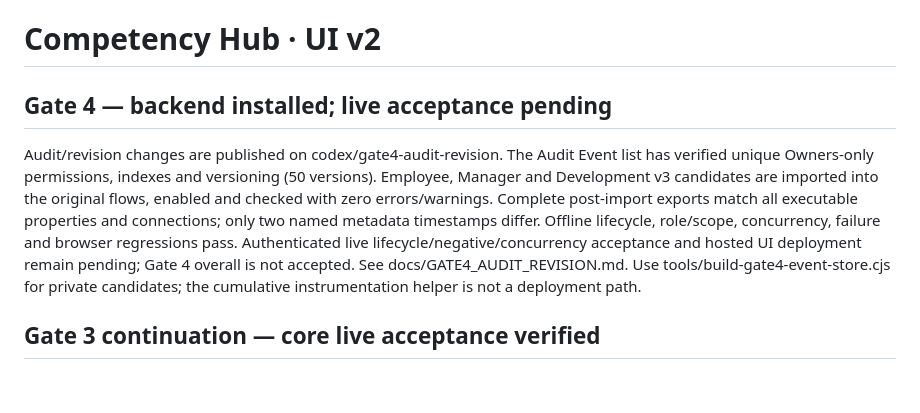
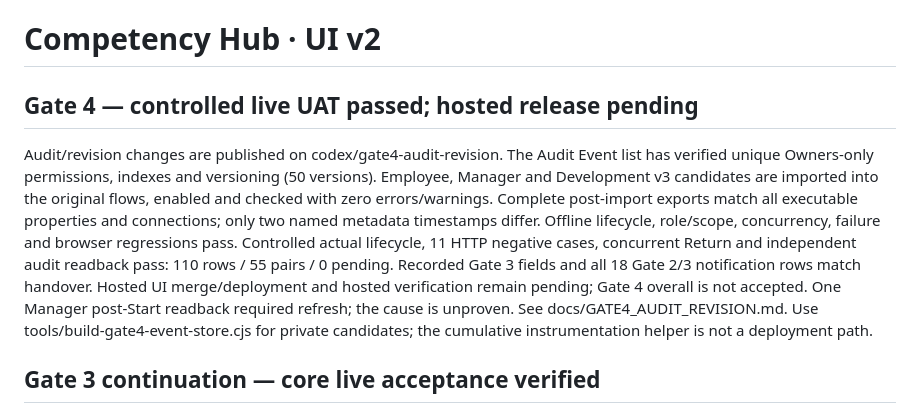
Before and after one commit to took13/competency-app, a Markdown page: README.md, the part around the change. Rendered like a GitHub page; blank space fills up the shorter version.

Commit message:
docs: record Gate 4 actual audit lifecycle and live UAT evidence

```diff
--- a/README.md
+++ b/README.md
@@ -1,8 +1,8 @@
 # Competency Hub · UI v2
 
-## Gate 4 — backend installed; live acceptance pending
+## Gate 4 — controlled live UAT passed; hosted release pending
 
-Audit/revision changes are published on codex/gate4-audit-revision. The Audit Event list has verified unique Owners-only permissions, indexes and versioning (50 versions). Employee, Manager and Development v3 candidates are imported into the original flows, enabled and checked with zero errors/warnings. Complete post-import exports match all executable properties and connections; only two named metadata timestamps differ. Offline lifecycle, role/scope, concurrency, failure and browser regressions pass. Authenticated live lifecycle/negative/concurrency acceptance and hosted UI deployment remain pending; Gate 4 overall is not accepted. See docs/GATE4_AUDIT_REVISION.md. Use tools/build-gate4-event-store.cjs for private candidates; the cumulative instrumentation helper is not a deployment path.
+Audit/revision changes are published on codex/gate4-audit-revision. The Audit Event list has verified unique Owners-only permissions, indexes and versioning (50 versions). Employee, Manager and Development v3 candidates are imported into the original flows, enabled and checked with zero errors/warnings. Complete post-import exports match all executable properties and connections; only two named metadata timestamps differ. Offline lifecycle, role/scope, concurrency, failure and browser regressions pass. Controlled actual lifecycle, 11 HTTP negative cases, concurrent Return and independent audit readback pass: 110 rows / 55 pairs / 0 pending. Recorded Gate 3 fields and all 18 Gate 2/3 notification rows match handover. Hosted UI merge/deployment and hosted verification remain pending; Gate 4 overall is not accepted. One Manager post-Start readback required refresh; the cause is unproven. See docs/GATE4_AUDIT_REVISION.md. Use tools/build-gate4-event-store.cjs for private candidates; the cumulative instrumentation helper is not a deployment path.
 
 ## Gate 3 continuation — core live acceptance verified
 
```
Also changed, not shown: docs/GATE4_AUDIT_REVISION.md (+24 -17 lines).
